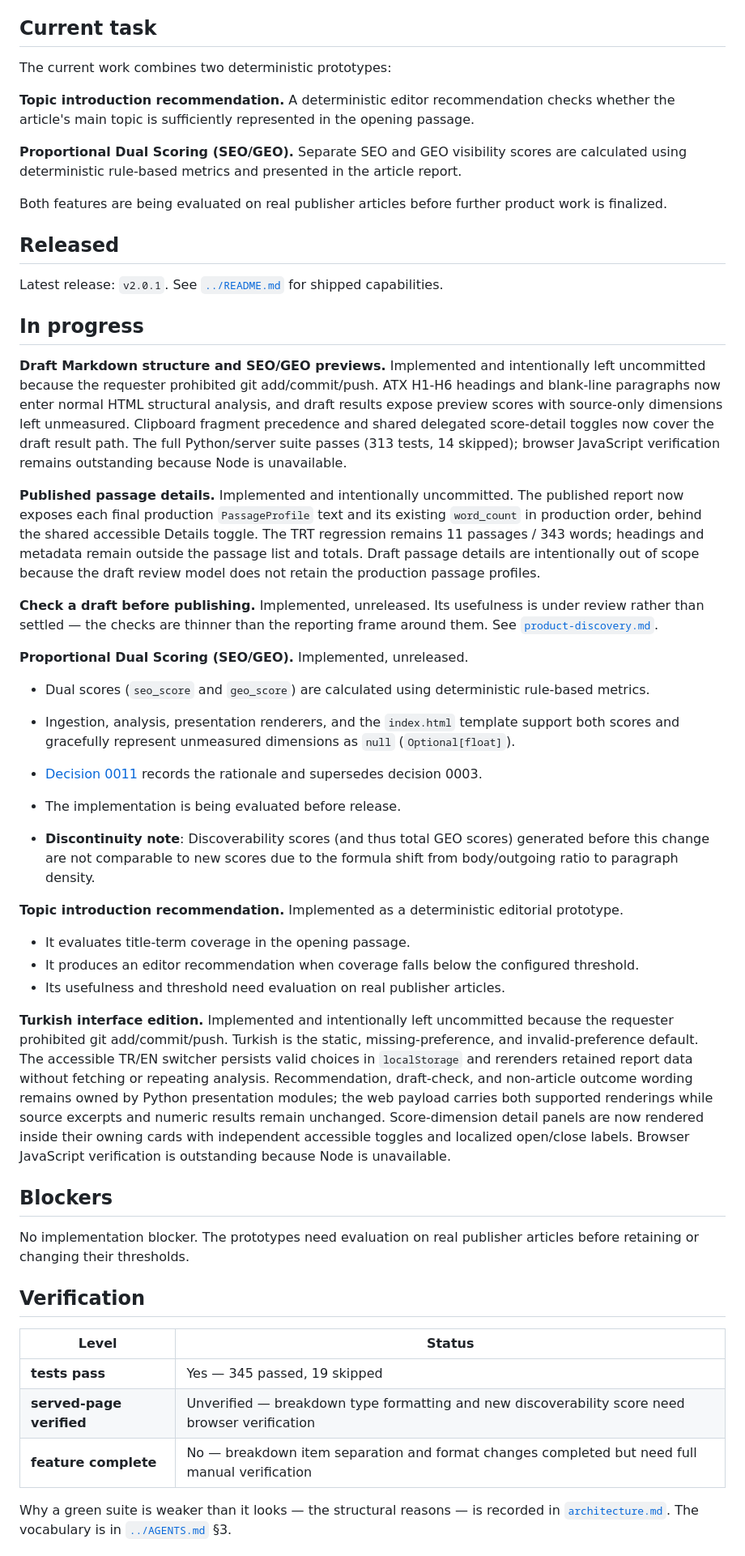
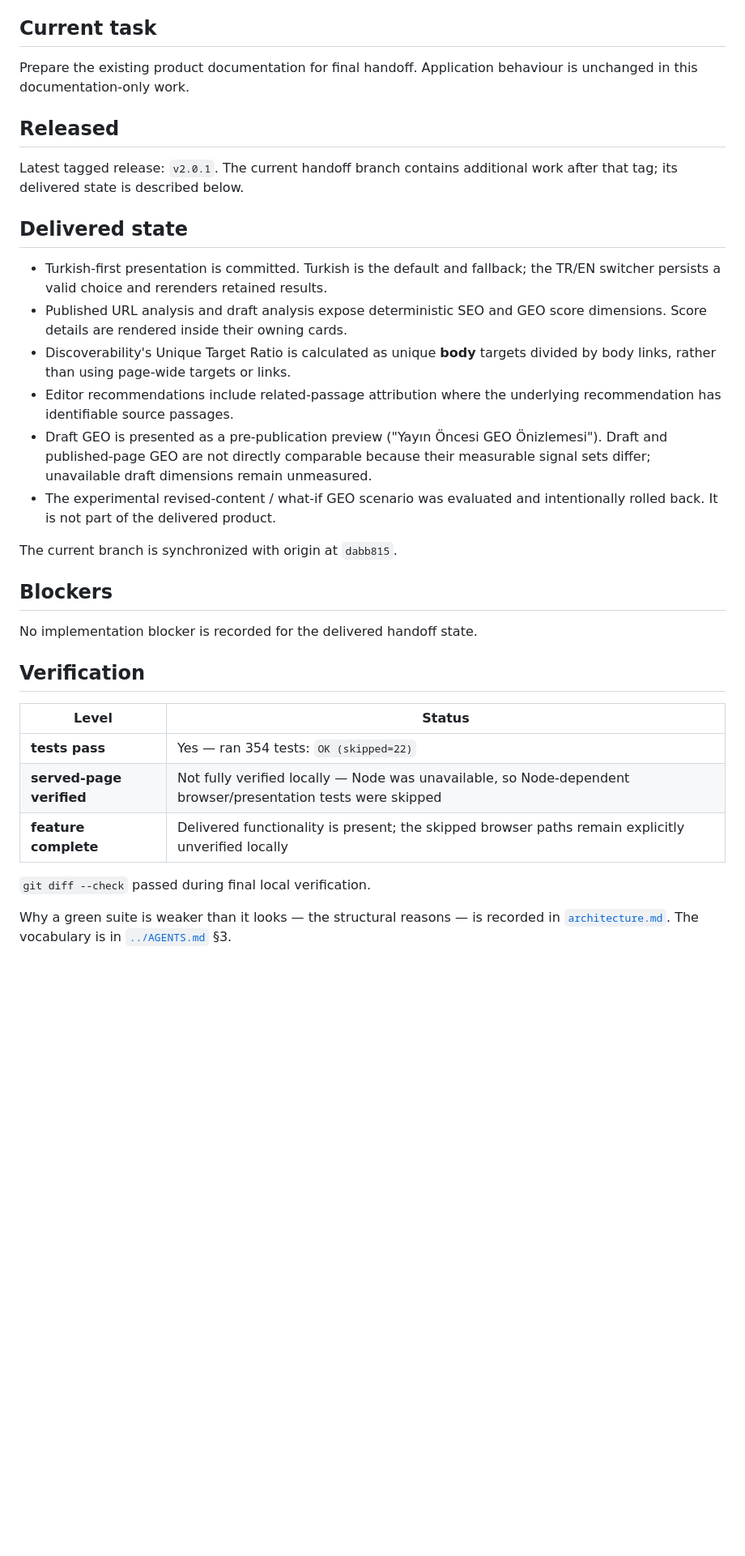
Before and after one commit to huzeyfehakan/aether, a Markdown page: docs/handoff.md, the part around one of its changes. Shown at 81% size. Drawn GitHub-style; blank space fills up the shorter version.

```diff
--- a/docs/handoff.md
+++ b/docs/handoff.md
@@ -13,92 +13,46 @@ piece of work belongs elsewhere.
 
 ## Current task
 
-The current work combines two deterministic prototypes:
-
-**Topic introduction recommendation.** A deterministic editor recommendation
-checks whether the article's main topic is sufficiently represented in the
-opening passage.
-
-**Proportional Dual Scoring (SEO/GEO).** Separate SEO and GEO visibility
-scores are calculated using deterministic rule-based metrics and presented in
-the article report.
-
-Both features are being evaluated on real publisher articles before further
-product work is finalized.
+Prepare the existing product documentation for final handoff. Application
+behaviour is unchanged in this documentation-only work.
 
 ## Released
 
-Latest release: `v2.0.1`. See [`../README.md`](../README.md) for shipped
-capabilities.
+Latest tagged release: `v2.0.1`. The current handoff branch contains additional
+work after that tag; its delivered state is described below.
 
-## In progress
+## Delivered state
 
-**Draft Markdown structure and SEO/GEO previews.** Implemented and intentionally
-left uncommitted because the requester prohibited git add/commit/push. ATX
-H1-H6 headings and blank-line paragraphs now enter normal HTML structural
-analysis, and draft results expose preview scores with source-only dimensions
-left unmeasured. Clipboard fragment precedence and shared delegated score-detail
-toggles now cover the draft result path. The full Python/server suite passes
-(313 tests, 14 skipped);
-browser JavaScript verification remains outstanding because Node is unavailable.
+- Turkish-first presentation is committed. Turkish is the default and fallback;
+  the TR/EN switcher persists a valid choice and rerenders retained results.
+- Published URL analysis and draft analysis expose deterministic SEO and GEO
+  score dimensions. Score details are rendered inside their owning cards.
+- Discoverability's Unique Target Ratio is calculated as unique **body** targets
+  divided by body links, rather than using page-wide targets or links.
+- Editor recommendations include related-passage attribution where the
+  underlying recommendation has identifiable source passages.
+- Draft GEO is presented as a pre-publication preview ("Yayın Öncesi GEO
+  Önizlemesi"). Draft and published-page GEO are not directly comparable because
+  their measurable signal sets differ; unavailable draft dimensions remain
+  unmeasured.
+- The experimental revised-content / what-if GEO scenario was evaluated and
+  intentionally rolled back. It is not part of the delivered product.
 
-**Published passage details.** Implemented and intentionally uncommitted. The
-published report now exposes each final production `PassageProfile` text and
-its existing `word_count` in production order, behind the shared accessible
-Details toggle. The TRT regression remains 11 passages / 343 words; headings
-and metadata remain outside the passage list and totals. Draft passage details
-are intentionally out of scope because the draft review model does not retain
-the production passage profiles.
-
-**Check a draft before publishing.** Implemented, unreleased. Its usefulness is
-under review rather than settled — the checks are thinner than the reporting
-frame around them. See [`product-discovery.md`](product-discovery.md).
-
-**Proportional Dual Scoring (SEO/GEO).** Implemented, unreleased.
-
-- Dual scores (`seo_score` and `geo_score`) are calculated using deterministic
-  rule-based metrics.
-- Ingestion, analysis, presentation renderers, and the `index.html` template
-  support both scores and gracefully represent unmeasured dimensions as
-  `null` (`Optional[float]`).
-- [Decision 0011](decisions/0011-dual-scoring-supersedes-0003.md) records the
-  rationale and supersedes decision 0003.
-- The implementation is being evaluated before release.
-
-- **Discontinuity note**: Discoverability scores (and thus total GEO scores) generated before this change are not comparable to new scores due to the formula shift from body/outgoing ratio to paragraph density.
-
-**Topic introduction recommendation.** Implemented as a deterministic
-editorial prototype.
-
-- It evaluates title-term coverage in the opening passage.
-- It produces an editor recommendation when coverage falls below the
-  configured threshold.
-- Its usefulness and threshold need evaluation on real publisher articles.
-
-**Turkish interface edition.** Implemented and intentionally left uncommitted
-because the requester prohibited git add/commit/push. Turkish is the static,
-missing-preference, and invalid-preference default. The accessible TR/EN
-switcher persists valid choices in `localStorage` and rerenders retained report
-data without fetching or repeating analysis. Recommendation, draft-check, and
-non-article outcome wording remains owned by Python presentation modules; the
-web payload carries both supported renderings while source excerpts and numeric
-results remain unchanged. Score-dimension detail panels are now rendered inside
-their owning cards with independent accessible toggles and localized open/close
-labels. Browser JavaScript verification is outstanding because Node is
-unavailable.
+The current branch is synchronized with origin at `dabb815`.
 
 ## Blockers
 
-No implementation blocker. The prototypes need evaluation on real publisher
-articles before retaining or changing their thresholds.
+No implementation blocker is recorded for the delivered handoff state.
 
 ## Verification
 
 | Level                    | Status                                                                      |
 | ------------------------ | --------------------------------------------------------------------------- |
-| **tests pass**           | Yes — 345 passed, 19 skipped                                                |
-| **served-page verified** | Unverified — breakdown type formatting and new discoverability score need browser verification |
-| **feature complete**     | No — breakdown item separation and format changes completed but need full manual verification       |
+| **tests pass**           | Yes — ran 354 tests: `OK (skipped=22)` |
+| **served-page verified** | Not fully verified locally — Node was unavailable, so Node-dependent browser/presentation tests were skipped |
+| **feature complete**     | Delivered functionality is present; the skipped browser paths remain explicitly unverified locally |
+
+`git diff --check` passed during final local verification.
 
 Why a green suite is weaker than it looks — the structural reasons — is
 recorded in [`architecture.md`](architecture.md). The vocabulary is in
```
Also changed, not shown: other parts of docs/handoff.md (+5 -3 lines), README.md (+44 -17 lines).
